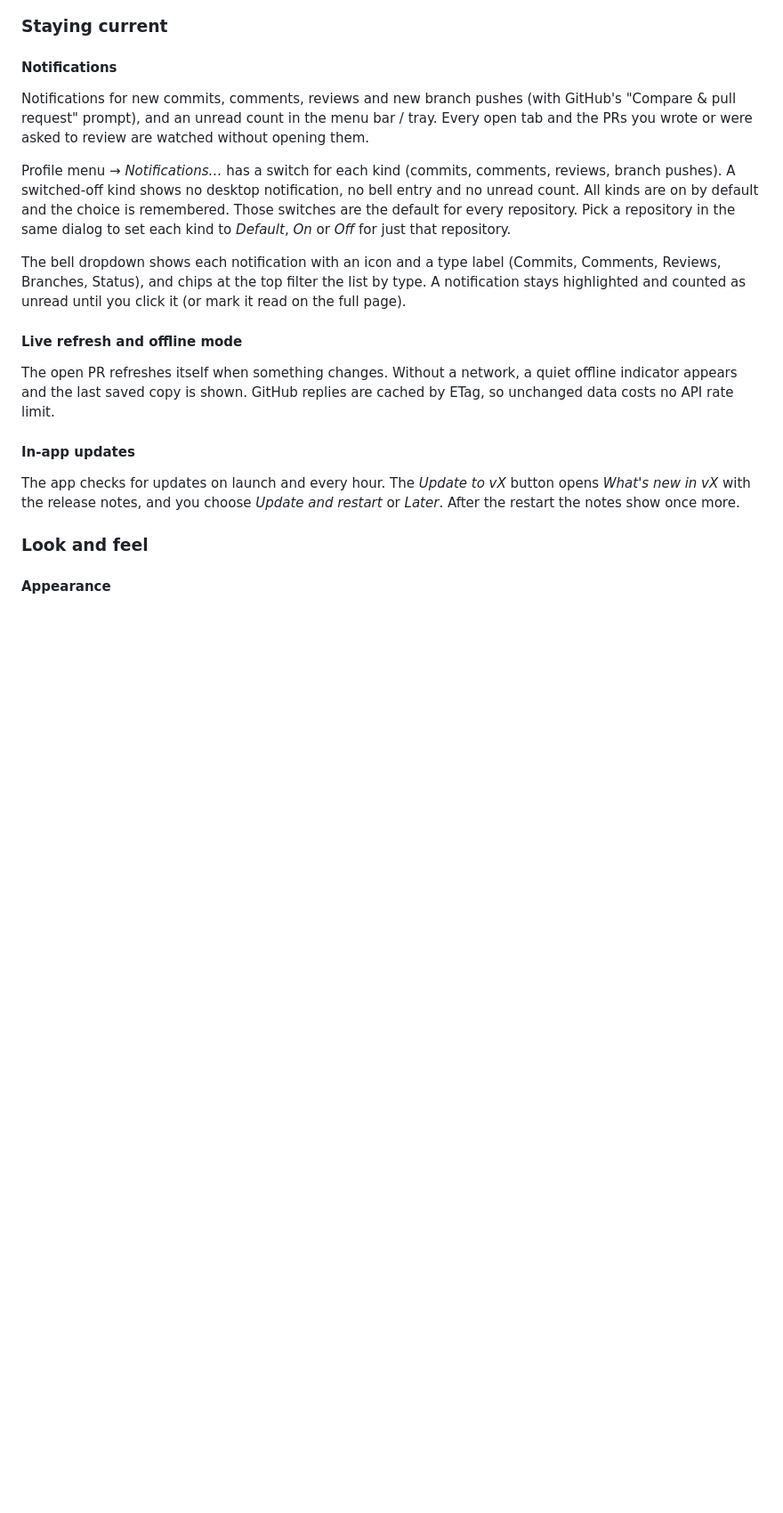
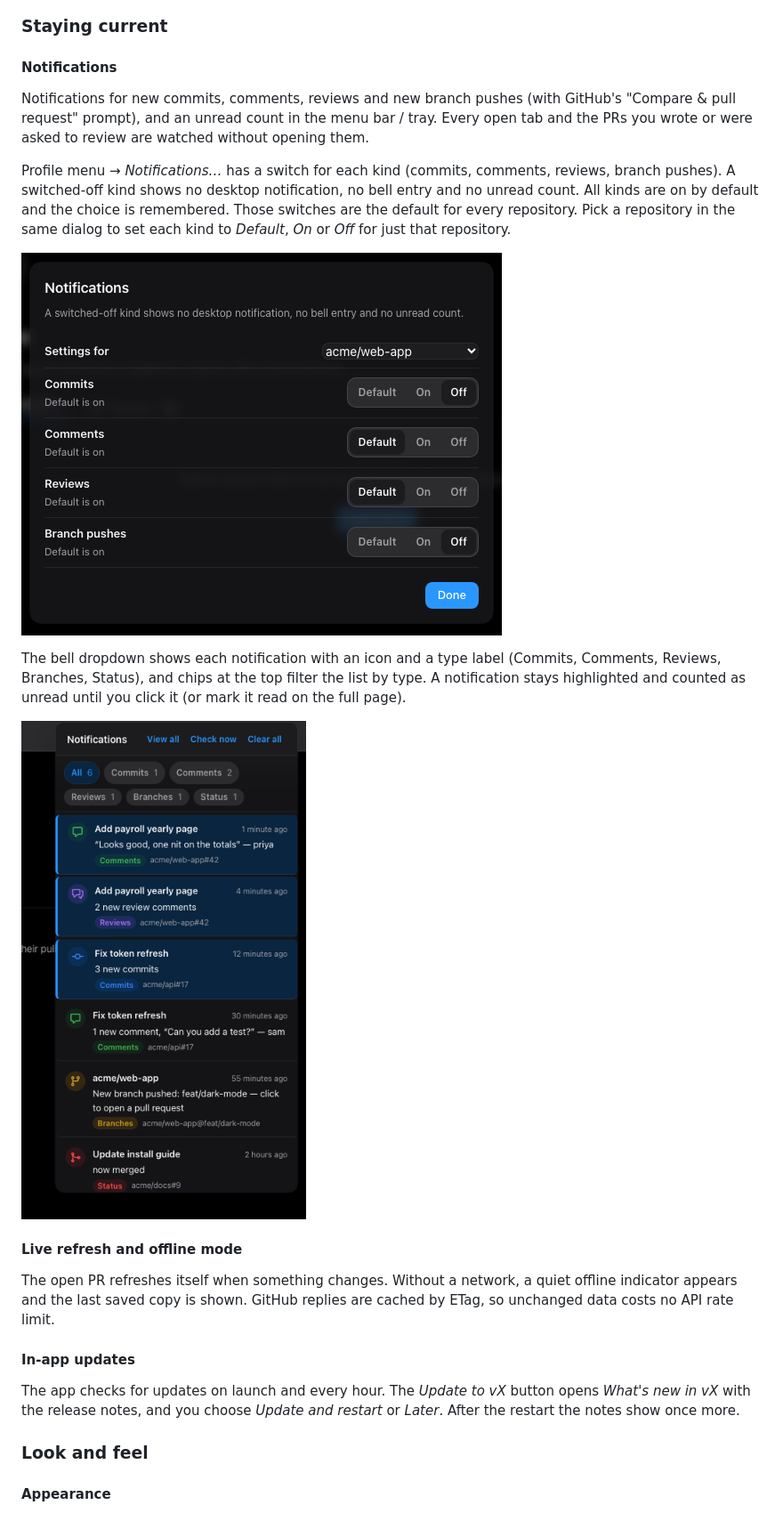
Before and after one commit to mejat9806/pullscope, a Markdown page: README.md, the part around the change. Shown at 89% size. Rendered like a GitHub page; pictures changed too: docs/screenshots/notification-settings.png (added), docs/screenshots/notifications.png (added); blank space fills up the shorter version.

Commit message:
docs: screenshots for the notification dropdown and per-repository settings

```diff
--- a/README.md
+++ b/README.md
@@ -172,7 +172,11 @@ Notifications for new commits, comments, reviews and new branch pushes (with Git
 
 Profile menu → *Notifications…* has a switch for each kind (commits, comments, reviews, branch pushes). A switched-off kind shows no desktop notification, no bell entry and no unread count. All kinds are on by default and the choice is remembered. Those switches are the default for every repository. Pick a repository in the same dialog to set each kind to *Default*, *On* or *Off* for just that repository.
 
+![Notification settings for one repository](docs/screenshots/notification-settings.png)
+
 The bell dropdown shows each notification with an icon and a type label (Commits, Comments, Reviews, Branches, Status), and chips at the top filter the list by type. A notification stays highlighted and counted as unread until you click it (or mark it read on the full page).
+
+![Notifications dropdown with type icons and filter chips](docs/screenshots/notifications.png)
 
 #### Live refresh and offline mode
 The open PR refreshes itself when something changes. Without a network, a quiet offline indicator appears and the last saved copy is shown. GitHub replies are cached by ETag, so unchanged data costs no API rate limit.
```
